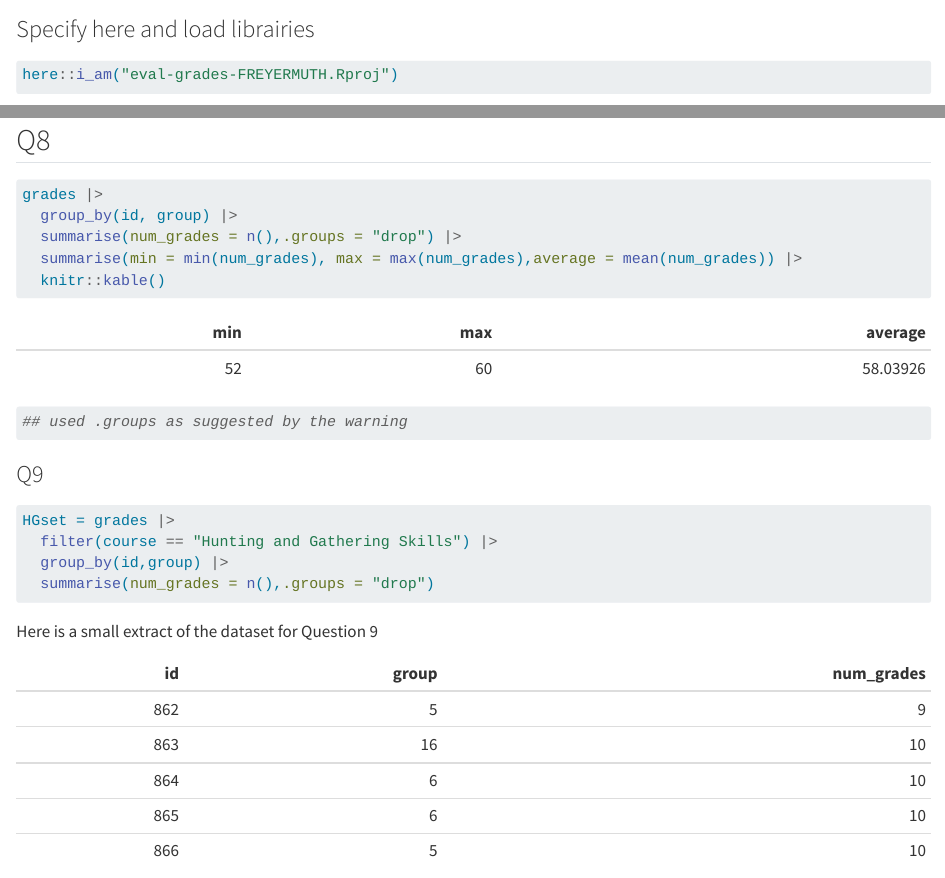
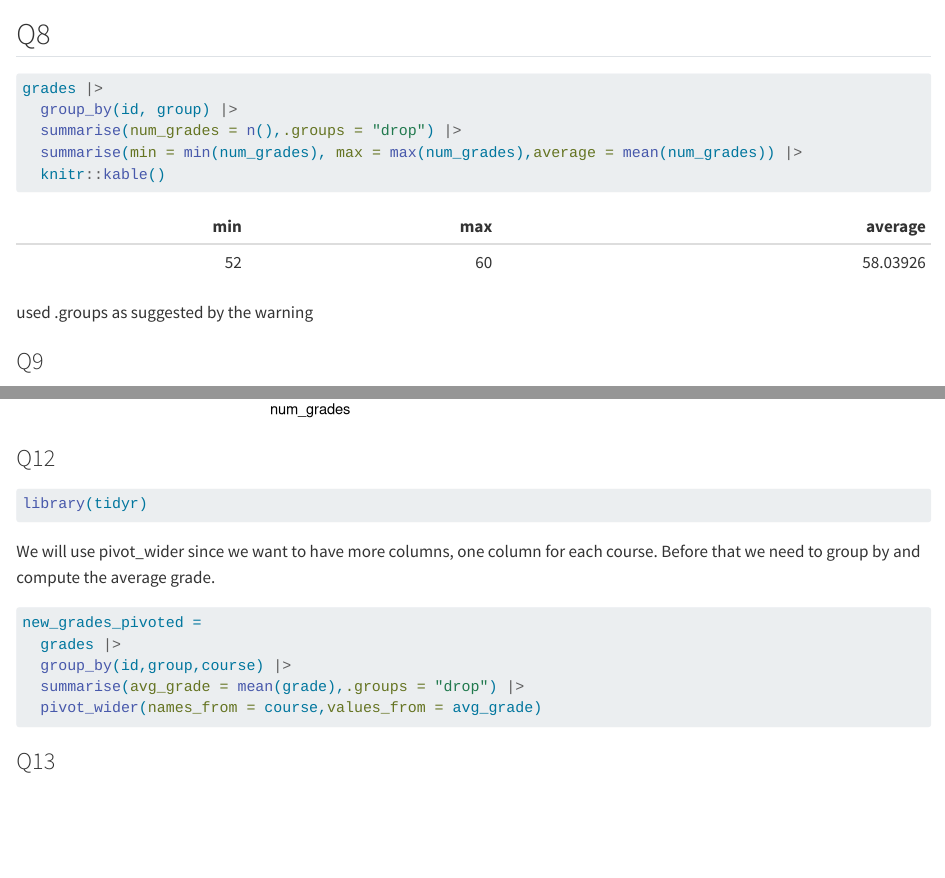
Before and after one commit to ZeiX1/eval-grades, a Quarto document (eval-grade-FREYERMUTH.qmd): the page in a window 1100 px wide, from 100 px down before the commit and from 3850 px down after it, and a second part further down, joined at a grey line. Rendered offline with R 4.5, knitr and Pandoc in place of Quarto, with nearby package versions; some code elsewhere in the file could not run offline.

Commit message:
Q12 + modif in comments

````diff
--- a/eval-grade-FREYERMUTH.qmd
+++ b/eval-grade-FREYERMUTH.qmd
@@ -94,13 +94,8 @@
   summarise(min = min(num_grades), max = max(num_grades),average = mean(num_grades)) |>
   knitr::kable()
 
-
-
-## used .groups as suggested by the warning
 ```
-
-
-
+used .groups as suggested by the warning
 
 
 
@@ -136,3 +131,4 @@
   geom_bar()
 
 ```
+### Q12
@@ -138,0 +136,3 @@
+library(tidyr)
+```
+We will use pivot_wider since we want to have more columns, one column for each course. Before that we need to group by and compute the average grade.
@@ -138,0 +140,9 @@
+new_grades_pivoted =
+  grades |>
+  group_by(id,group,course) |>
+  summarise(avg_grade = mean(grade),.groups = "drop") |>
+  pivot_wider(names_from = course,values_from = avg_grade)
+```
+
+
+### Q13
````
Also changed, not shown: eval-grade-FREYERMUTH.qmd (2 more changed lines).
